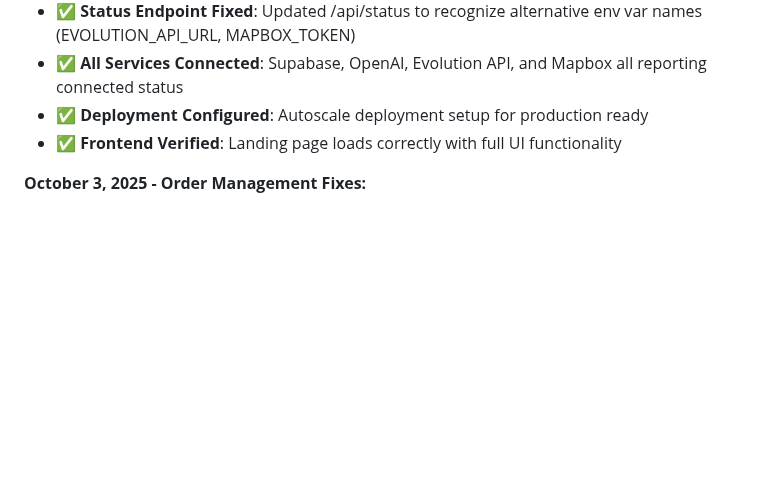
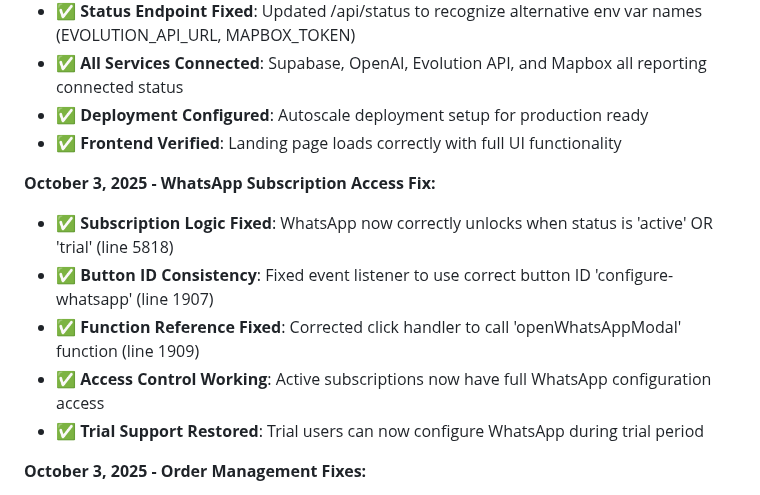
Before and after one commit to luishplleite/aisisten, a Markdown page: replit.md, the part around the change. Drawn GitHub-style; blank space fills up the shorter version.

Commit message:
Fix WhatsApp subscription access and configuration issues
Correctly handle WhatsApp subscription logic for active and trial users, ensuring proper access to configuration features and fixing related event listener and function call errors.

Replit-Commit-Author: Agent
Replit-Commit-Session-Id: 2c418f5e-c732-40d6-9cd6-194f7ddecf74
Replit-Commit-Checkpoint-Type: full_checkpoint
Replit-Commit-Screenshot-Url: https://storage.googleapis.com/screenshot-production-us-central1/9c27c1cb-0a7f-40ff-b664-104b48c63a43/2c418f5e-c732-40d6-9cd6-194f7ddecf74/qnlhiYF

```diff
--- a/replit.md
+++ b/replit.md
@@ -17,6 +17,13 @@ Preferred communication style: Simple, everyday language.
 - ✅ **All Services Connected**: Supabase, OpenAI, Evolution API, and Mapbox all reporting connected status
 - ✅ **Deployment Configured**: Autoscale deployment setup for production ready
 - ✅ **Frontend Verified**: Landing page loads correctly with full UI functionality
+
+**October 3, 2025 - WhatsApp Subscription Access Fix:**
+- ✅ **Subscription Logic Fixed**: WhatsApp now correctly unlocks when status is 'active' OR 'trial' (line 5818)
+- ✅ **Button ID Consistency**: Fixed event listener to use correct button ID 'configure-whatsapp' (line 1907)
+- ✅ **Function Reference Fixed**: Corrected click handler to call 'openWhatsAppModal' function (line 1909)
+- ✅ **Access Control Working**: Active subscriptions now have full WhatsApp configuration access
+- ✅ **Trial Support Restored**: Trial users can now configure WhatsApp during trial period
 
 **October 3, 2025 - Order Management Fixes:**
 - ✅ **JavaScript Error Fixed**: Resolved "deliverersData already declared" error in gestao_pedidos.html
```
